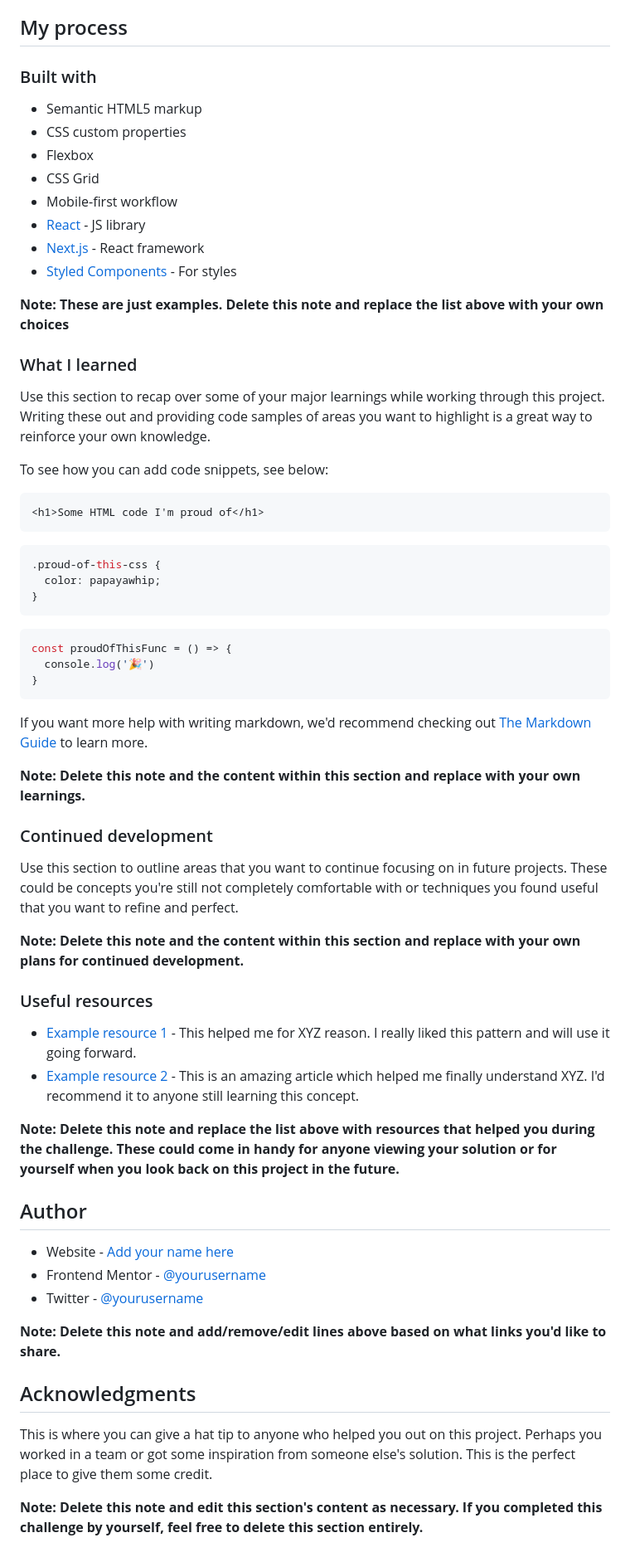
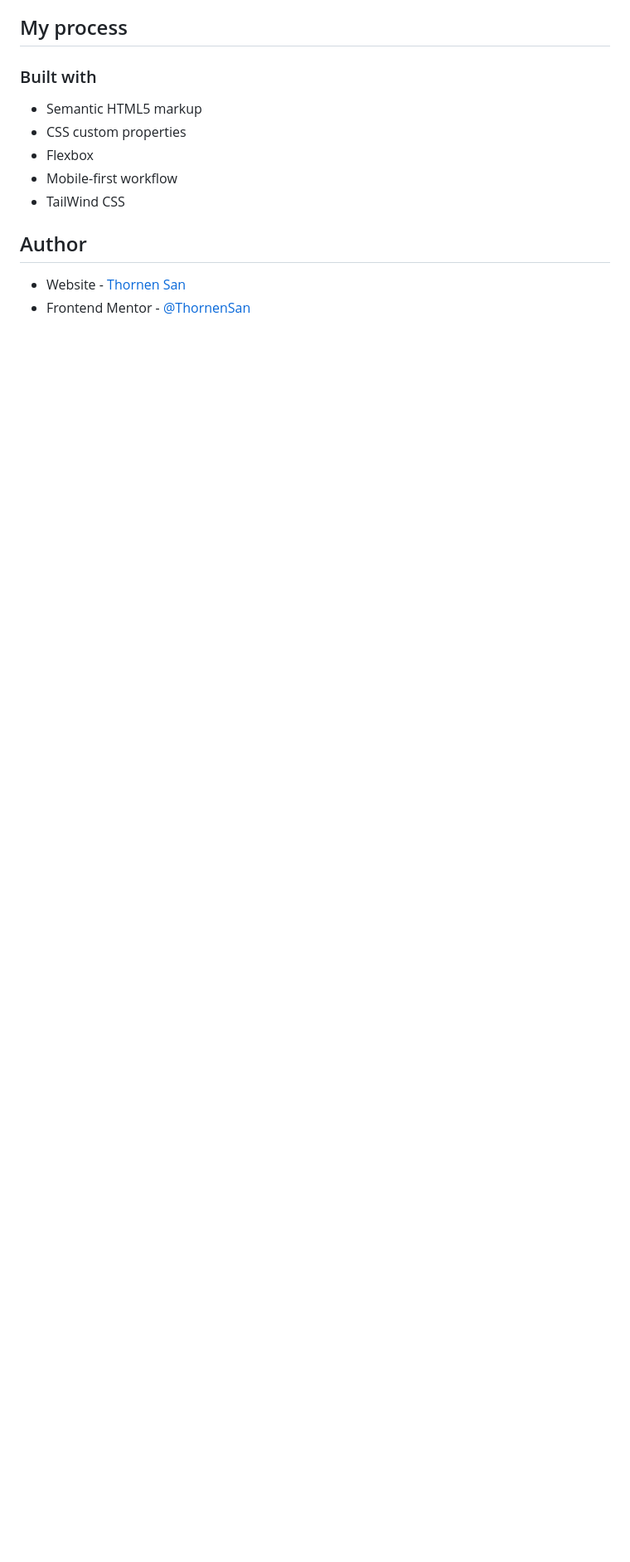
Before and after one commit to ThornenSan/FrontendMentor-Huddle-Landing-Page, a Markdown page: README-template.md, the part around the change printed below. Shown: that part at 83% size. Drawn GitHub-style; blank space fills up the shorter version.

````diff
--- a/README-template.md
+++ b/README-template.md
@@ -51,61 +44,10 @@ Then crop/optimize/edit your image however you like, add it to your project, and
 - Semantic HTML5 markup
 - CSS custom properties
 - Flexbox
-- CSS Grid
 - Mobile-first workflow
-- [React](https://reactjs.org/) - JS library
-- [Next.js](https://nextjs.org/) - React framework
-- [Styled Components](https://styled-components.com/) - For styles
-
-**Note: These are just examples. Delete this note and replace the list above with your own choices**
-
-### What I learned
-
-Use this section to recap over some of your major learnings while working through this project. Writing these out and providing code samples of areas you want to highlight is a great way to reinforce your own knowledge.
-
-To see how you can add code snippets, see below:
-
-```html
-<h1>Some HTML code I'm proud of</h1>
-```
-```css
-.proud-of-this-css {
-  color: papayawhip;
-}
-```
-```js
-const proudOfThisFunc = () => {
-  console.log('🎉')
-}
-```
-
-If you want more help with writing markdown, we'd recommend checking out [The Markdown Guide](https://www.markdownguide.org/) to learn more.
-
-**Note: Delete this note and the content within this section and replace with your own learnings.**
-
-### Continued development
-
-Use this section to outline areas that you want to continue focusing on in future projects. These could be concepts you're still not completely comfortable with or techniques you found useful that you want to refine and perfect.
-
-**Note: Delete this note and the content within this section and replace with your own plans for continued development.**
-
-### Useful resources
-
-- [Example resource 1](https://www.example.com) - This helped me for XYZ reason. I really liked this pattern and will use it going forward.
-- [Example resource 2](https://www.example.com) - This is an amazing article which helped me finally understand XYZ. I'd recommend it to anyone still learning this concept.
-
-**Note: Delete this note and replace the list above with resources that helped you during the challenge. These could come in handy for anyone viewing your solution or for yourself when you look back on this project in the future.**
+- TailWind CSS
 
 ## Author
 
-- Website - [Add your name here](https://www.your-site.com)
-- Frontend Mentor - [@yourusername](https://www.frontendmentor.io/profile/yourusername)
-- Twitter - [@yourusername](https://www.twitter.com/yourusername)
-
-**Note: Delete this note and add/remove/edit lines above based on what links you'd like to share.**
-
-## Acknowledgments
-
-This is where you can give a hat tip to anyone who helped you out on this project. Perhaps you worked in a team or got some inspiration from someone else's solution. This is the perfect place to give them some credit.
-
-**Note: Delete this note and edit this section's content as necessary. If you completed this challenge by yourself, feel free to delete this section entirely.**
+- Website - [Thornen San](https://www.your-site.comhttps://thornensan.netlify.app/)
+- Frontend Mentor - [@ThornenSan](https://www.frontendmentor.io/profile/ThornenSan)
````
Also changed, not shown: other parts of README-template.md (+3 -10 lines), screenshots/desktop-screenshot.png (added), screenshots/mobile-screenshot.png (added), 3 other files.
